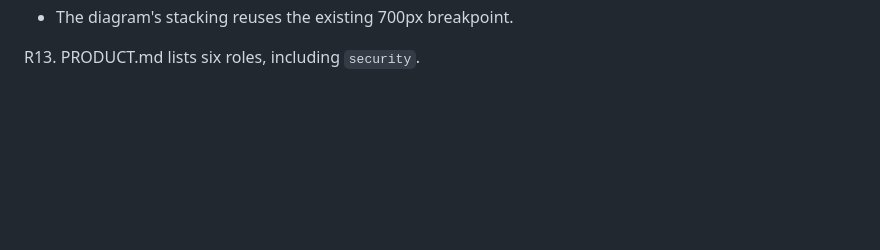
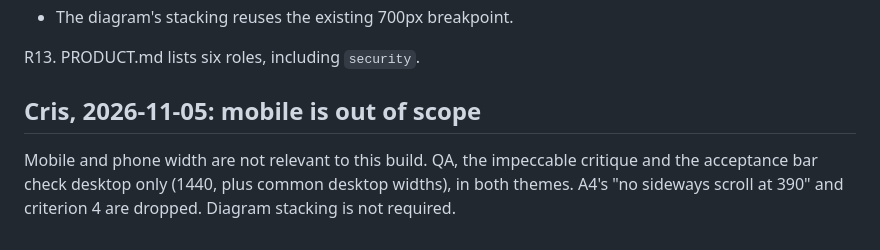
Before and after one commit to crisnc100/agent-config-studio, a Markdown page: builds/ui-clarity/plan.md, the part around the change. GitHub-like rendering; blank space fills up the shorter version.

Commit message:
ui-clarity plan: mobile out of scope (Cris)

```diff
--- a/builds/ui-clarity/plan.md
+++ b/builds/ui-clarity/plan.md
@@ -159,3 +159,6 @@ R12. **Copy fixes:**
 - The diagram's stacking reuses the existing 700px breakpoint.
 
 R13. PRODUCT.md lists six roles, including `security`.
+
+## Cris, 2026-11-05: mobile is out of scope
+Mobile and phone width are not relevant to this build. QA, the impeccable critique and the acceptance bar check desktop only (1440, plus common desktop widths), in both themes. A4's "no sideways scroll at 390" and criterion 4 are dropped. Diagram stacking is not required.
```
